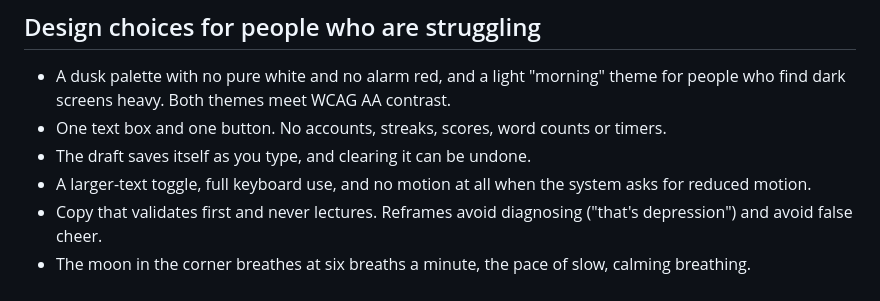
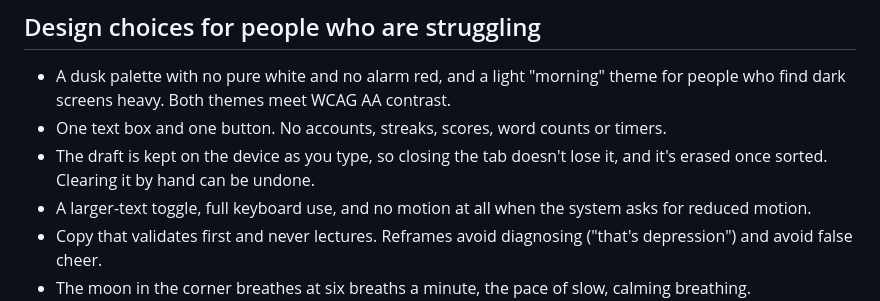
Before and after one commit to garyzhang1006/TherapistGPT, a Markdown page: README.md, the part around the change. Drawn GitHub-style.

Commit message:
Say in the README that the draft is erased once sorted

```diff
--- a/README.md
+++ b/README.md
@@ -31,7 +31,7 @@ Both halves share one output contract, defined in [`compute/therapistgpt/schema.
 
 - A dusk palette with no pure white and no alarm red, and a light "morning" theme for people who find dark screens heavy. Both themes meet WCAG AA contrast.
 - One text box and one button. No accounts, streaks, scores, word counts or timers.
-- The draft saves itself as you type, and clearing it can be undone.
+- The draft is kept on the device as you type, so closing the tab doesn't lose it, and it's erased once sorted. Clearing it by hand can be undone.
 - A larger-text toggle, full keyboard use, and no motion at all when the system asks for reduced motion.
 - Copy that validates first and never lectures. Reframes avoid diagnosing ("that's depression") and avoid false cheer.
 - The moon in the corner breathes at six breaths a minute, the pace of slow, calming breathing.
```
